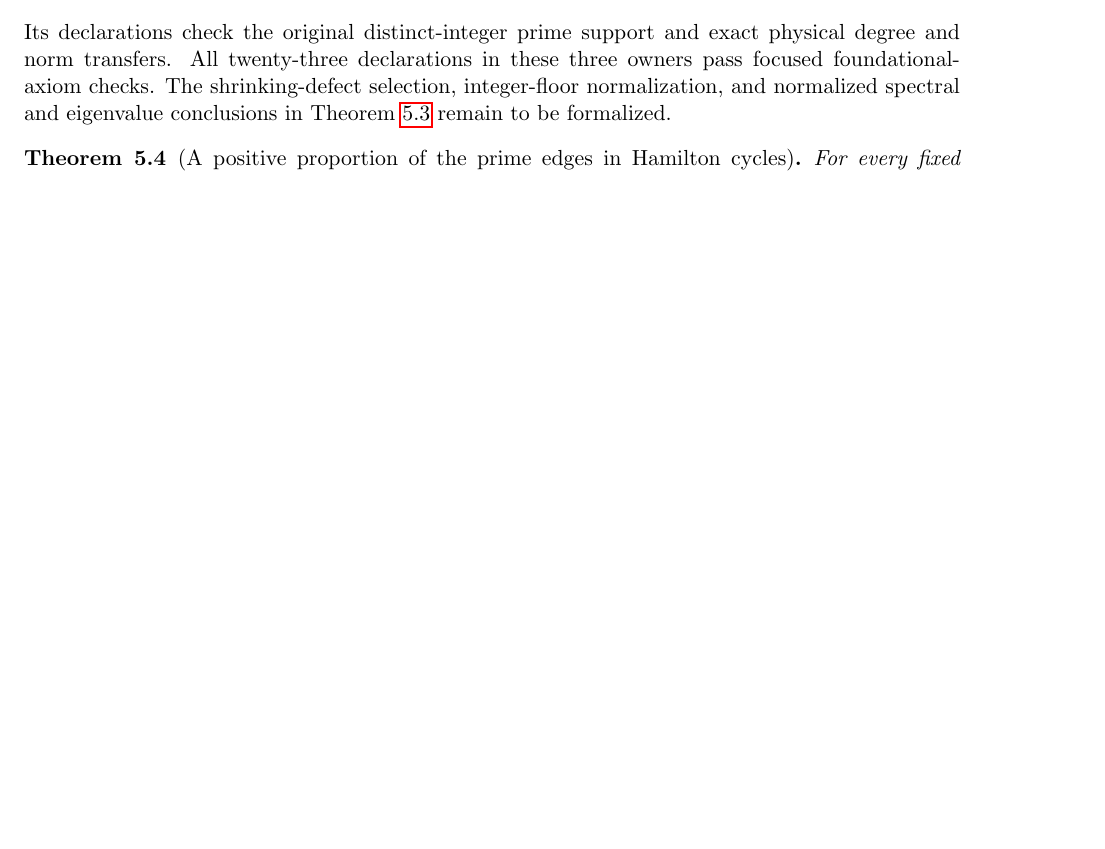
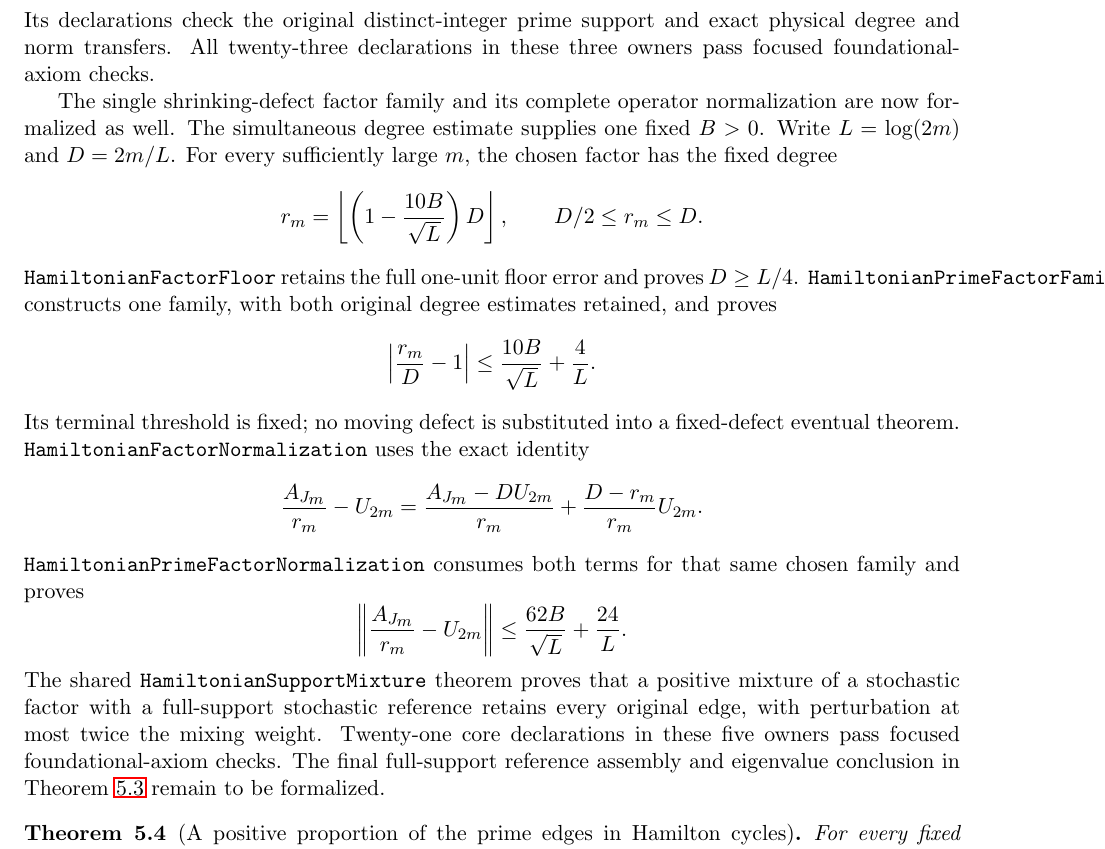
Before and after one commit to kimihiro64/prime-factor-oscillations, a LaTeX paper (paper/weighted-expander-rounding-20261114/main.tex, which reads paper/weighted-expander-rounding-20261114/regular-factors.tex): part of page 17 of 101 before the commit and part of page 17 of 102 after it, cut so that both start at the same text, the shorter picture padded with empty space. Compiled offline with pdfLaTeX.

Commit message:
Construct one prime-factor family with quantitative normalization

```diff
--- a/paper/weighted-expander-rounding-20261114/regular-factors.tex
+++ b/paper/weighted-expander-rounding-20261114/regular-factors.tex
@@ -333,9 +333,47 @@ on the original integer vertices with
 Its declarations check the original distinct-integer prime
 support and exact physical degree and norm transfers.
 All twenty-three declarations in these three owners pass
-focused foundational-axiom checks. The shrinking-defect
-selection, integer-floor normalization, and normalized
-spectral and eigenvalue conclusions in
+focused foundational-axiom checks.
+
+The single shrinking-defect factor family and its complete
+operator normalization are now formalized as well.
+The simultaneous degree estimate supplies one fixed \(B>0\).
+Write \(L=\log(2m)\) and \(D=2m/L\). For every sufficiently
+large \(m\), the chosen factor has the fixed degree
+\[
+ r_m=\left\lfloor
+       \left(1-\frac{10B}{\sqrt L}\right)D
+     \right\rfloor,\qquad D/2\leq r_m\leq D.
+\]
+\texttt{HamiltonianFactorFloor} retains the full one-unit
+floor error and proves \(D\geq L/4\).
+\texttt{HamiltonianPrimeFactorFamily} constructs one family,
+with both original degree estimates retained, and proves
+\[
+ \left|\frac{r_m}{D}-1\right|
+       \leq\frac{10B}{\sqrt L}+\frac4L.
+\]
+Its terminal threshold is fixed; no moving defect is
+substituted into a fixed-defect eventual theorem.
+\texttt{HamiltonianFactorNormalization} uses the exact identity
+\[
+ \frac{A_{J_m}}{r_m}-U_{2m}
+ =\frac{A_{J_m}-D U_{2m}}{r_m}
+       +\frac{D-r_m}{r_m}U_{2m}.
+\]
+\texttt{HamiltonianPrimeFactorNormalization} consumes both
+terms for that same chosen family and proves
+\[
+ \left\|\frac{A_{J_m}}{r_m}-U_{2m}\right\|
+                 \leq\frac{62B}{\sqrt L}+\frac{24}L.
+\]
+The shared \texttt{HamiltonianSupportMixture} theorem proves
+that a positive mixture of a stochastic factor with a
+full-support stochastic reference retains every original
+edge, with perturbation at most twice the mixing weight.
+Twenty-one core declarations in these five owners pass
+focused foundational-axiom checks. The final full-support
+reference assembly and eigenvalue conclusion in
 Theorem~\ref{thm:nearlyoptimalfactor} remain to be formalized.
 
 \begin{theorem}[A positive proportion of the prime edges in Hamilton cycles]
```
Also changed, not shown: 6 other files.
